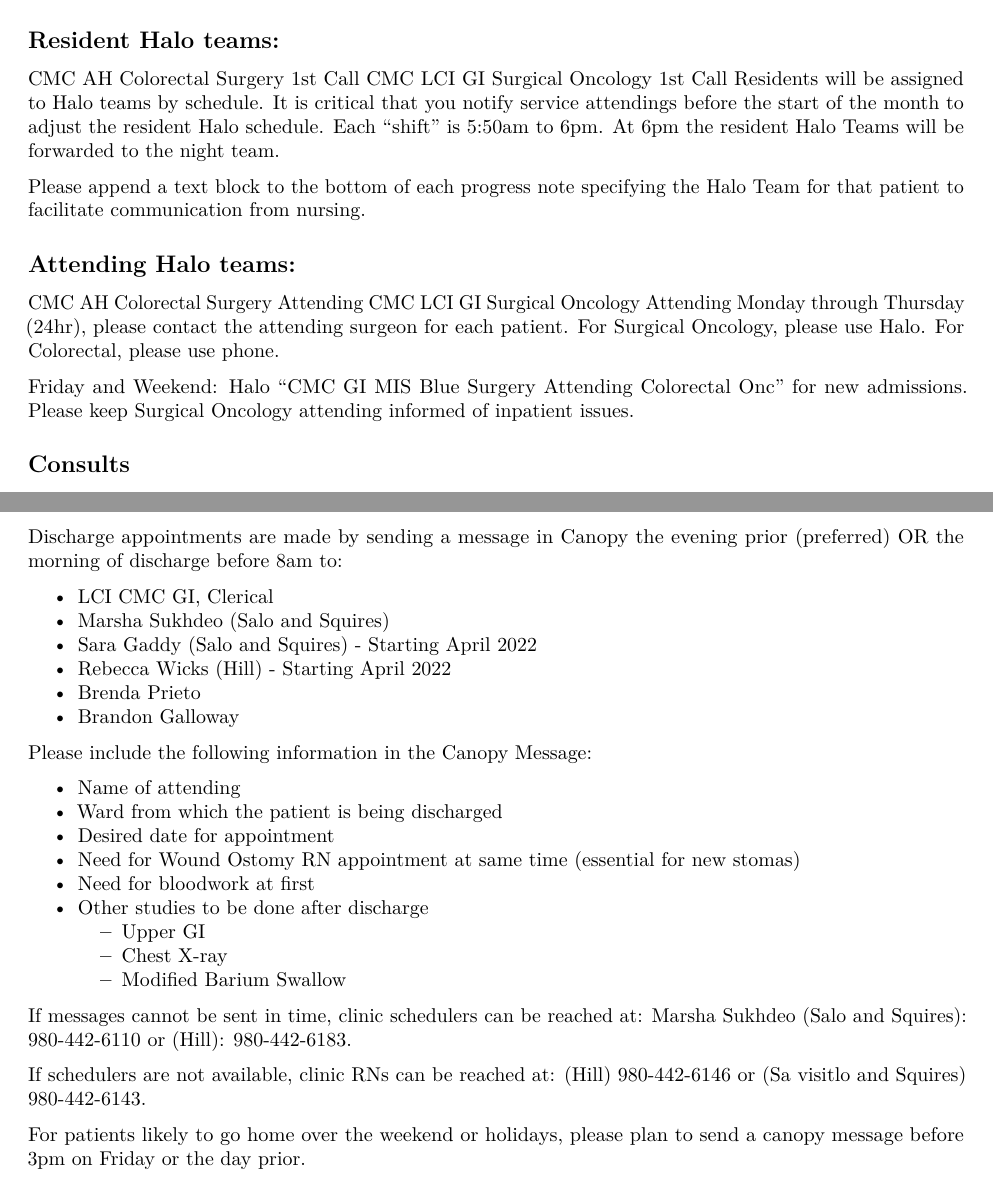
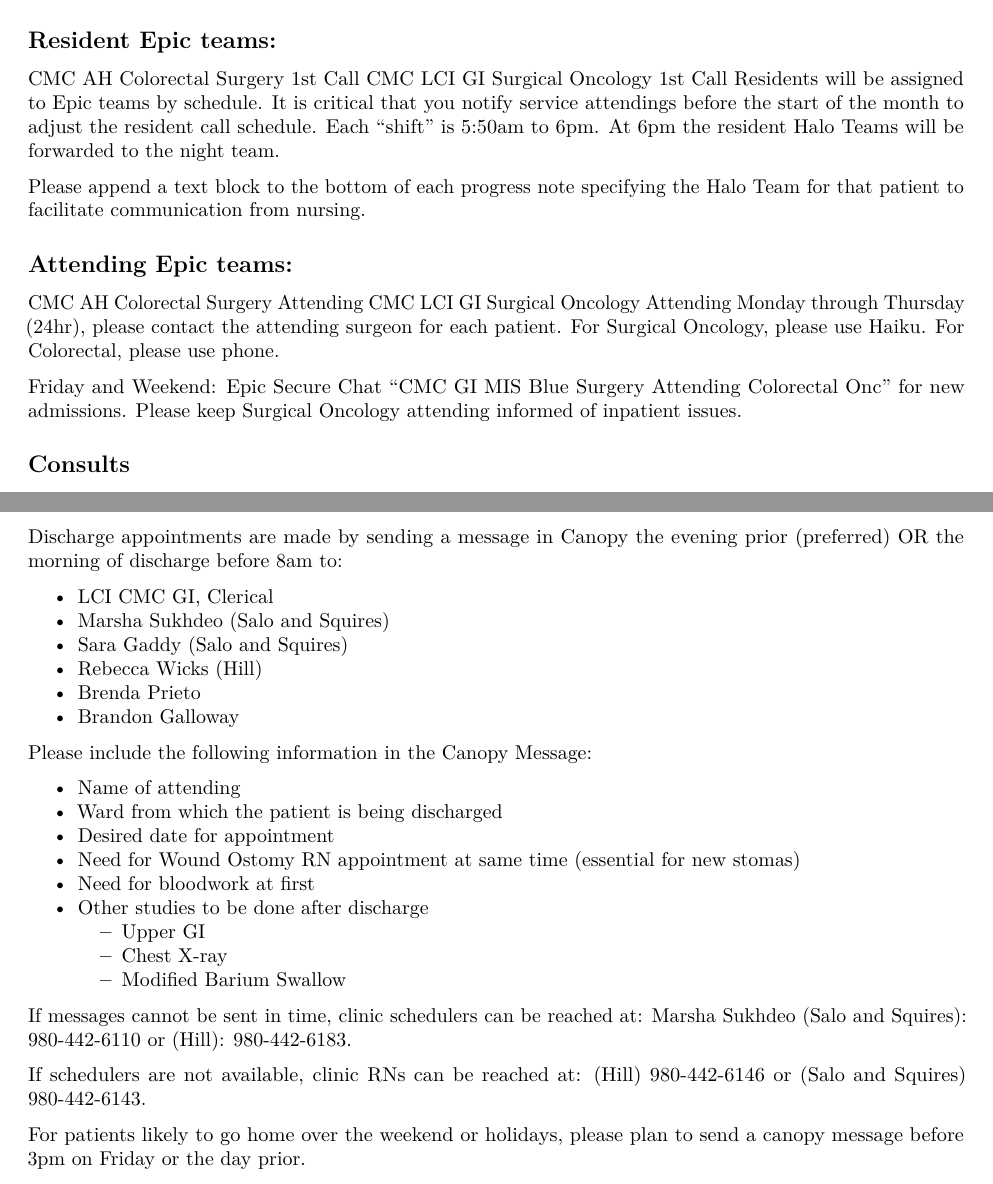
Before and after one commit to gisurgonc/orientation, an R Markdown document (02-cmc_inpatient.Rmd): two parts of pages 1 and 2 of 2, joined at a grey line, cut so that both start at the same text. Rendered offline with R 4.5, knitr and Pandoc, then LaTeX, with nearby package versions.

Commit message:
Tuesday 737

```diff
--- a/02-cmc_inpatient.Rmd
+++ b/02-cmc_inpatient.Rmd
@@ -26,21 +26,21 @@ Patient List is CMC GI Surgical Oncology
 
 Attending rounds for both services (CR and SurgOnc) start at 6am in STICU or 11T.  Dr Salo rounds M-Tu and Drs Squires and Hill round  W/Th/F alternate weeks
 
-## Resident Halo teams:
+## Resident Epic teams:
 
 CMC AH Colorectal Surgery 1st Call
 CMC LCI GI Surgical Oncology 1st Call
-Residents will be assigned to Halo teams by schedule. It is critical that you notify service attendings before the start of the month to adjust the resident Halo schedule. Each “shift” is 5:50am to 6pm. At 6pm the resident Halo Teams will be forwarded to the night team.
+Residents will be assigned to Epic teams by schedule. It is critical that you notify service attendings before the start of the month to adjust the resident call schedule. Each “shift” is 5:50am to 6pm. At 6pm the resident Halo Teams will be forwarded to the night team.
 
 Please append a text block to the bottom of each progress note specifying the Halo Team for that patient to facilitate communication from nursing.
 
-## Attending Halo teams:
+## Attending Epic teams:
 
 CMC AH Colorectal Surgery Attending
 CMC LCI GI Surgical Oncology Attending
-Monday through Thursday (24hr), please contact the attending surgeon for each patient. For Surgical Oncology, please use Halo. For Colorectal, please use phone.
+Monday through Thursday (24hr), please contact the attending surgeon for each patient. For Surgical Oncology, please use Haiku. For Colorectal, please use phone.
 
-Friday and Weekend: Halo “CMC GI MIS Blue Surgery Attending Colorectal Onc” for new admissions. Please keep Surgical Oncology attending informed of inpatient issues.
+Friday and Weekend: Epic Secure Chat “CMC GI MIS Blue Surgery Attending Colorectal Onc” for new admissions. Please keep Surgical Oncology attending informed of inpatient issues.
 
 ## Consults
 
@@ -66,8 +66,8 @@ Discharge appointments are made by sending a message in Canopy the evening prior
 
 - LCI CMC GI, Clerical
 - Marsha Sukhdeo (Salo and Squires)
-- Sara Gaddy (Salo and Squires) - Starting April 2022
-- Rebecca Wicks (Hill) - Starting April 2022
+- Sara Gaddy (Salo and Squires)
+- Rebecca Wicks (Hill)
 - Brenda Prieto
 - Brandon Galloway
 
@@ -85,7 +85,7 @@ Please include the following information in the Canopy Message:
 
 If messages cannot be sent in time, clinic schedulers can be reached at: Marsha Sukhdeo (Salo and Squires): 980-442-6110 or  (Hill): 980-442-6183.
 
-If schedulers are not available, clinic RNs can be reached at:   (Hill) 980-442-6146 or (Sa visitlo and Squires) 980-442-6143.
+If schedulers are not available, clinic RNs can be reached at:   (Hill) 980-442-6146 or (Salo and Squires) 980-442-6143.
 
 For patients likely to go home over the weekend or holidays, please plan to send a canopy message before 3pm on Friday or the day prior.
 
```
